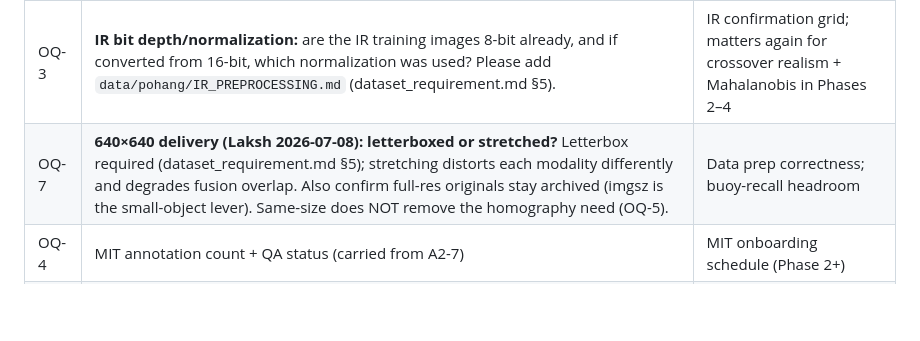
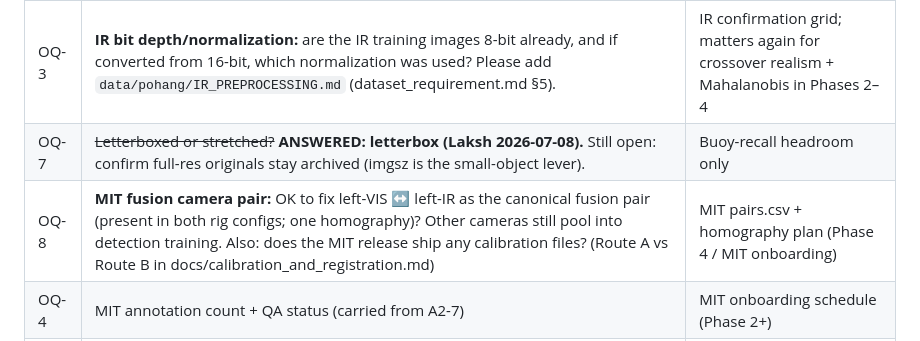
Before and after one commit to Laksh-saroha/uqfusion, a Markdown page: progress.md, the part around the change. GitHub-like rendering; blank space fills up the shorter version.

```diff
--- a/progress.md
+++ b/progress.md
@@ -122,7 +122,8 @@ Also: one-phase-at-a-time with explicit per-phase go-ahead restated (D11 overlap
 | OQ-1 | **Does the custom split include a `val` set, or only train/test?** Val drives Table 1 ranking + early stopping + later gate fitting; test stays untouched until Phase 4 (dataset_requirement.md §3). If only train/test, I'll build the val-carving tool. | Grid launch |
 | OQ-2 | **Are the Phase 1 yamls Pohang-only,** or do the combined (A1-2) yamls mix MIT frames? If mixed → Pohang-only yamls needed (D16; dataset_requirement.md §2). | Grid launch |
 | OQ-3 | **IR bit depth/normalization:** are the IR training images 8-bit already, and if converted from 16-bit, which normalization was used? Please add `data/pohang/IR_PREPROCESSING.md` (dataset_requirement.md §5). | IR confirmation grid; matters again for crossover realism + Mahalanobis in Phases 2–4 |
-| OQ-7 | **640×640 delivery (Laksh 2026-07-08): letterboxed or stretched?** Letterbox required (dataset_requirement.md §5); stretching distorts each modality differently and degrades fusion overlap. Also confirm full-res originals stay archived (imgsz is the small-object lever). Same-size does NOT remove the homography need (OQ-5). | Data prep correctness; buoy-recall headroom |
+| OQ-7 | ~~Letterboxed or stretched?~~ **ANSWERED: letterbox (Laksh 2026-07-08).** Still open: confirm full-res originals stay archived (imgsz is the small-object lever). | Buoy-recall headroom only |
+| OQ-8 | **MIT fusion camera pair:** OK to fix left-VIS ↔ left-IR as the canonical fusion pair (present in both rig configs; one homography)? Other cameras still pool into detection training. Also: does the MIT release ship any calibration files? (Route A vs Route B in docs/calibration_and_registration.md) | MIT pairs.csv + homography plan (Phase 4 / MIT onboarding) |
 | OQ-4 | MIT annotation count + QA status (carried from A2-7) | MIT onboarding schedule (Phase 2+) |
 | OQ-5 | Pohang sensor calibration files → `data/pohang/calibration/` (carried from A2-8) | Homography D7 — Phase 2 |
 | OQ-6 | ~~Dry-run timing report~~ **Demoted per Laksh:** epochs/batch set to standard values (100/32, patience 20); dry-run timing is optional tuning whenever the server runs happen | Nothing — tweak-later |
```
Also changed, not shown: dataset_requirement.md (+19 -0 lines), docs/calibration_and_registration.md (added, +72 -0 lines).
